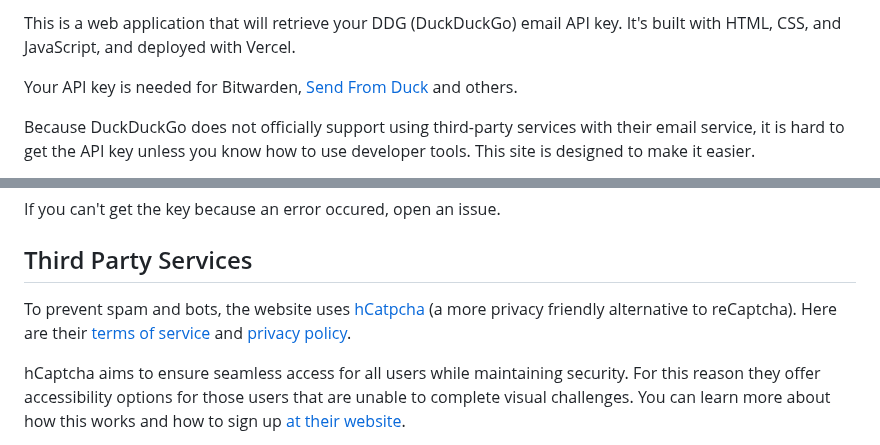
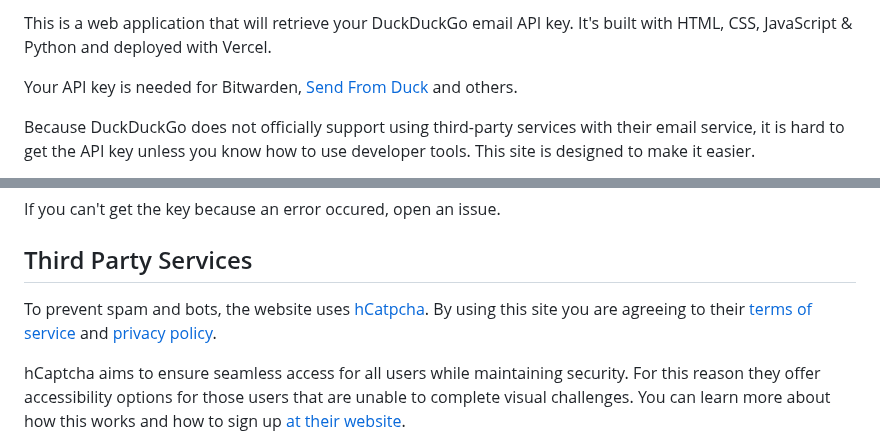
Before and after one commit to Hamster45105/ddgemail-token, a Markdown page: README.md, 2 parts joined by grey strips. GitHub-like rendering.

```diff
--- a/README.md
+++ b/README.md
@@ -13,5 +8,5 @@
 
-This is a web application that will retrieve your DDG (DuckDuckGo) email API key. It's built with HTML, CSS, and JavaScript, and deployed with Vercel.
+This is a web application that will retrieve your DuckDuckGo email API key. It's built with HTML, CSS, JavaScript & Python and deployed with Vercel.
 
 Your API key is needed for Bitwarden, [Send From Duck](https://sendfromduck.vercel.app/) and others.
 
@@ -28,7 +23,7 @@ Note: Don't spam getting a token for the same user because the DuckDuckGo servic
 If you can't get the key because an error occured, open an issue.
 
 ## Third Party Services
-To prevent spam and bots, the website uses [hCatpcha](https://www.hcaptcha.com/what-is-hcaptcha-about) (a more privacy friendly alternative to reCaptcha). Here are their [terms of service](https://hcaptcha.com/terms) and [privacy policy](https://hcaptcha.com/privacy).
+To prevent spam and bots, the website uses [hCatpcha](https://www.hcaptcha.com/what-is-hcaptcha-about). By using this site you are agreeing to their [terms of service](https://hcaptcha.com/terms) and [privacy policy](https://hcaptcha.com/privacy).
 
 hCaptcha aims to ensure seamless access for all users while maintaining security. For this reason they offer accessibility options for those users that are unable to complete visual challenges. You can learn more about how this works and how to sign up [at their website](https://www.hcaptcha.com/accessibility).
 
```
Also changed, not shown: other parts of README.md (+1 -6 lines).
